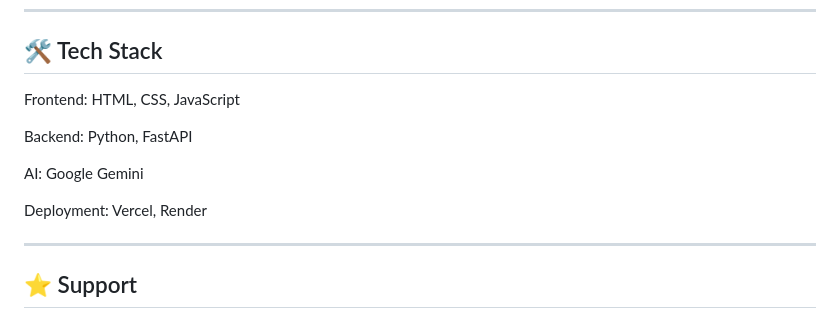
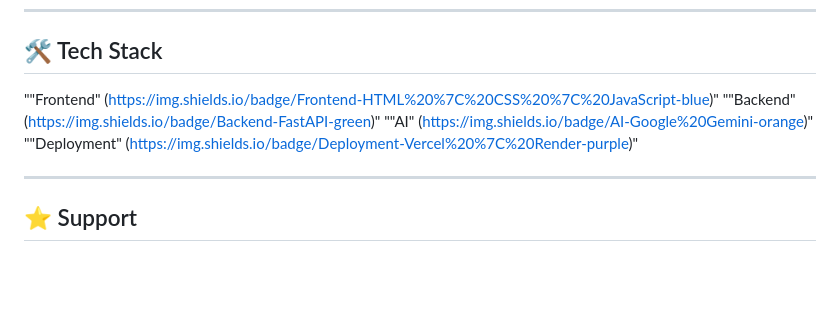
Before and after one commit to TruCoded/codeyy, a Markdown page: README.md, the part around one of its changes. Rendered like a GitHub page; blank space fills up the shorter version.

Commit message:
Revise architecture diagram and tech stack section
Updated architecture diagram and tech stack details in README.

```diff
--- a/README.md
+++ b/README.md
@@ -81,13 +88,10 @@ Building Codeyy involved solving several practical engineering challenges:
 
 ## 🛠️ Tech Stack
 
-Frontend: HTML, CSS, JavaScript
-
-Backend: Python, FastAPI
-
-AI: Google Gemini
-
-Deployment: Vercel, Render
+""Frontend" (https://img.shields.io/badge/Frontend-HTML%20%7C%20CSS%20%7C%20JavaScript-blue)"
+""Backend" (https://img.shields.io/badge/Backend-FastAPI-green)"
+""AI" (https://img.shields.io/badge/AI-Google%20Gemini-orange)"
+""Deployment" (https://img.shields.io/badge/Deployment-Vercel%20%7C%20Render-purple)"
 
 ---
 
```
Also changed, not shown: other parts of README.md (+9 -2 lines).
